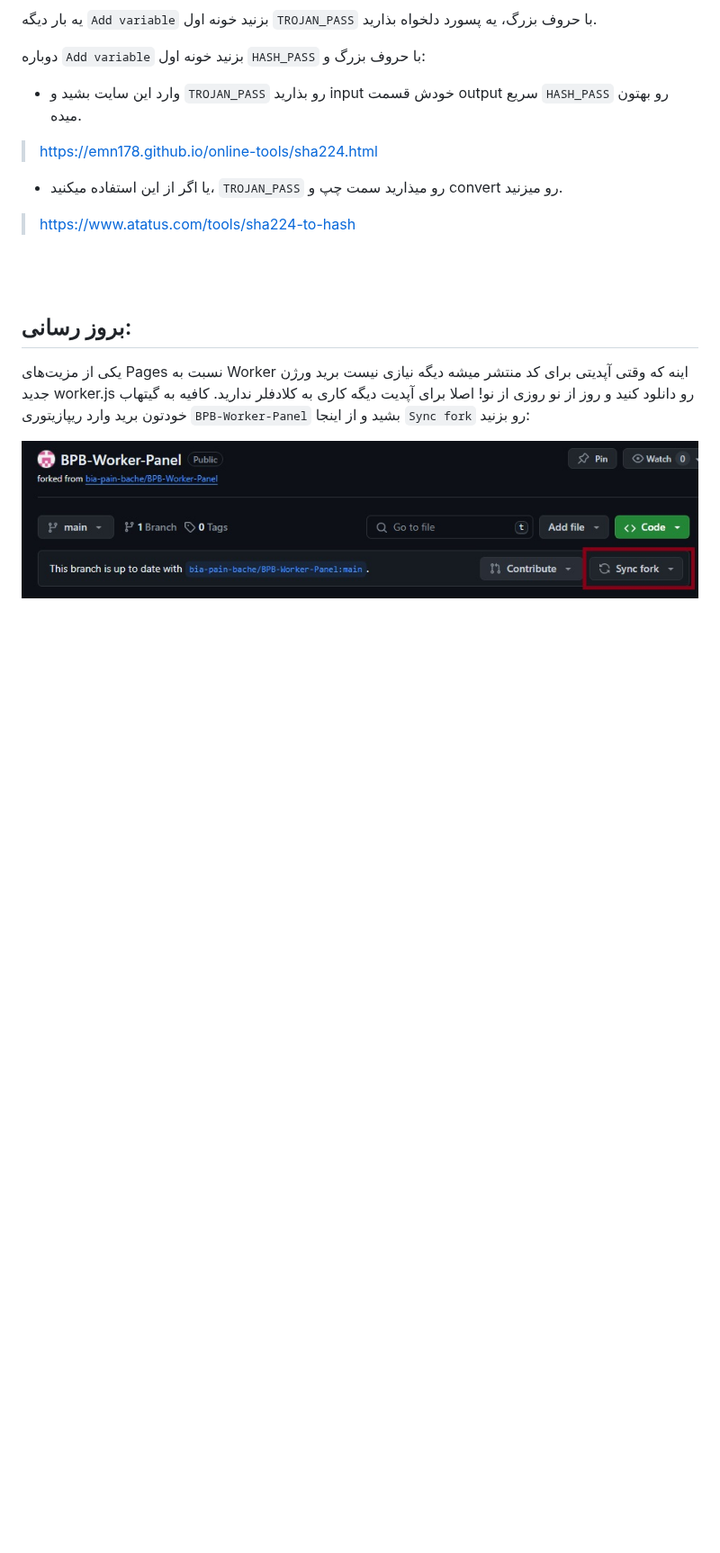
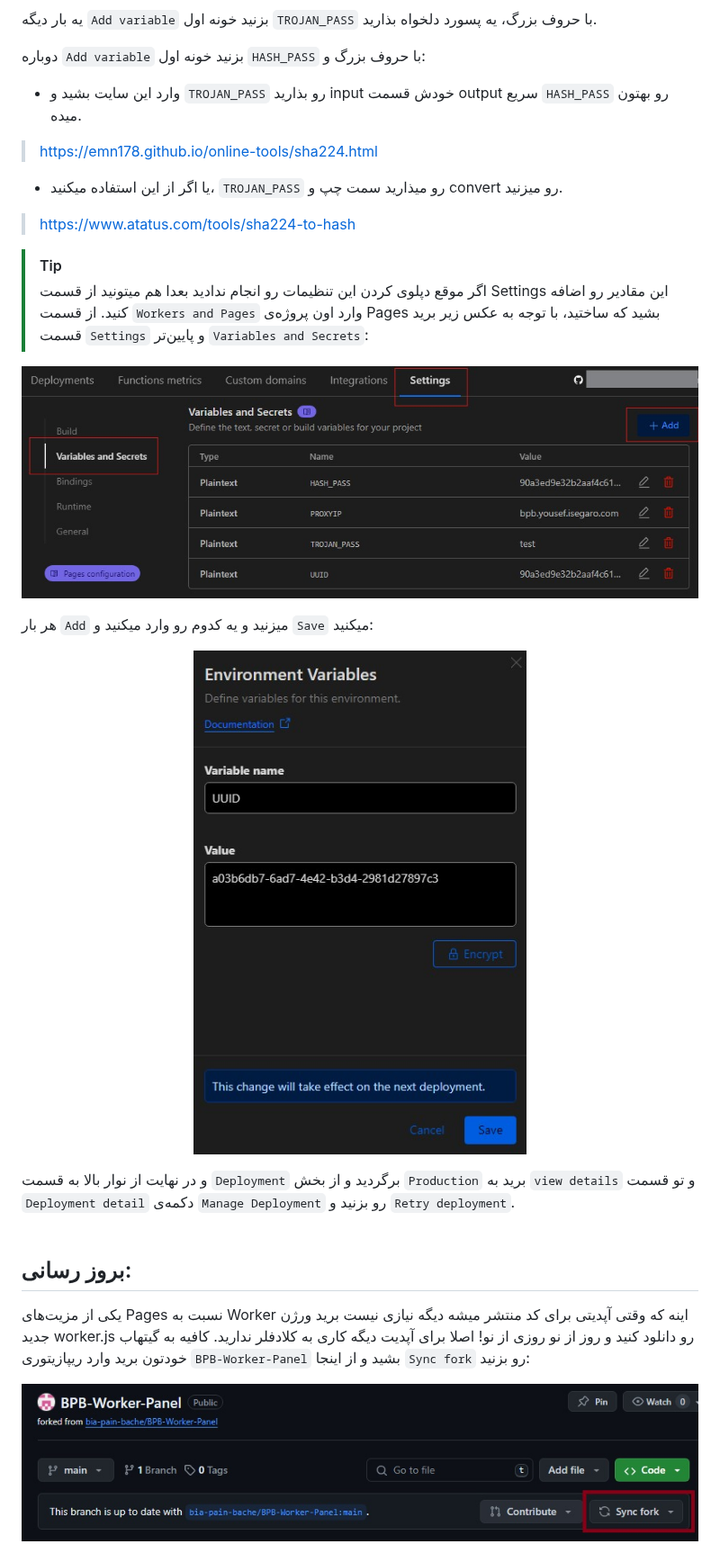
Before and after one commit to CheginiSoroush/flash-panel, a Markdown page: docs/pages_installation_fa.md, the part around one of its changes. Shown at 90% size. Rendered like a GitHub page; pictures changed too: docs/assets/images/Pages_add_variables.jpg (added), docs/assets/images/Pages_variables.jpg (added); blank space fills up the shorter version.

Commit message:
Updated deployment docs.

```diff
--- a/docs/pages_installation_fa.md
+++ b/docs/pages_installation_fa.md
@@ -130,6 +130,21 @@
 - یا اگر از این استفاده میکنید، `TROJAN_PASS` رو میذارید سمت چپ و convert رو میزنید.
 
 > https://www.atatus.com/tools/sha224-to-hash
+
+> [!TIP]
+> اگر موقع دپلوی کردن این تنظیمات رو انجام ندادید بعدا هم میتونید از قسمت Settings این مقادیر رو اضافه کنید. از قسمت `Workers and Pages` وارد اون پروژه‌ی Pages بشید که ساختید، با توجه به عکس زیر برید قسمت `Settings` و پایین‌تر `Variables and Secrets`:
+
+<p align="center">
+  <img src="assets/images/Pages_variables.jpg">
+</p>
+
+هر بار `Add` میزنید و یه کدوم رو وارد میکنید و `Save` میکنید:
+
+<p align="center">
+  <img src="assets/images/Pages_add_variables.jpg">
+</p>
+
+و در نهایت از نوار بالا به قسمت `Deployment` برگردید و از بخش `Production` برید به `view details` و تو قسمت `Deployment detail` دکمه‌ی `Manage Deployment` رو بزنید و `Retry deployment`.
 <br>
 <br>
 
```
Also changed, not shown: other parts of docs/pages_installation_fa.md (+2 -2 lines), docs/worker_installation_fa.md (+1 -1 lines), docs/assets/images/Bind_kv.jpg, docs/assets/images/Pages_bind_kv.jpg, docs/assets/images/Pages_env_vars.jpg, docs/assets/images/Settings_functions.jpg.
